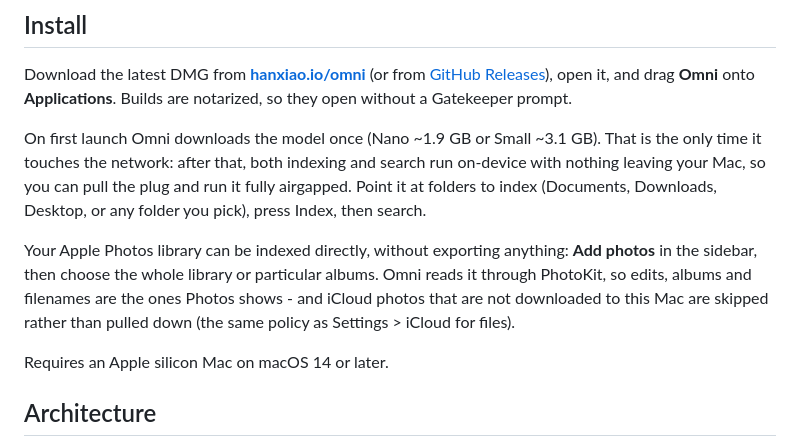
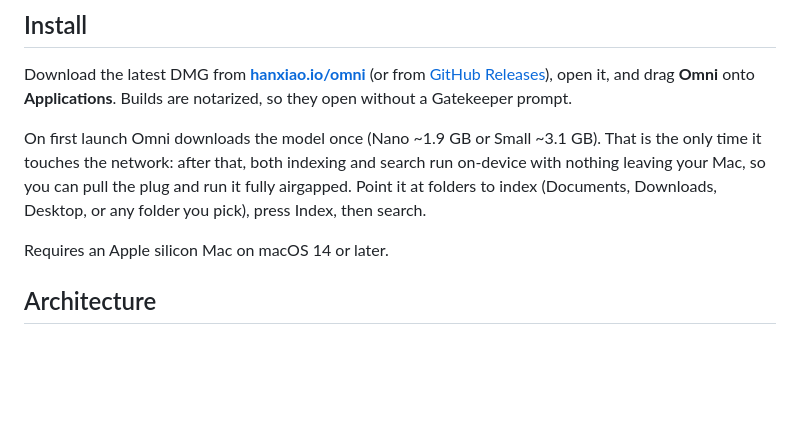
Before and after one commit to hanxiao/omni-macos, a Markdown page: README.md, the part around the change. Rendered like a GitHub page; blank space fills up the shorter version.

Commit message:
readme: drop the Apple Photos paragraph
Co-Authored-By: Claude Opus 5 (1M context) <noreply@anthropic.com>
Claude-Session: https://claude.ai/code/session_01RZFeVXi5uTrRDerqxGxe6i

```diff
--- a/README.md
+++ b/README.md
@@ -39,12 +39,6 @@ On first launch Omni downloads the model once (Nano ~1.9 GB or Small ~3.1 GB). T
 only time it touches the network: after that, both indexing and search run on-device with
 nothing leaving your Mac, so you can pull the plug and run it fully airgapped. Point it at
 folders to index (Documents, Downloads, Desktop, or any folder you pick), press Index, then search.
-
-Your Apple Photos library can be indexed directly, without exporting anything: **Add photos** in
-the sidebar, then choose the whole library or particular albums. Omni reads it through PhotoKit,
-so edits, albums and filenames are the ones Photos shows - and iCloud photos that are not
-downloaded to this Mac are skipped rather than pulled down (the same policy as Settings > iCloud
-for files).
 
 Requires an Apple silicon Mac on macOS 14 or later.
 
```
